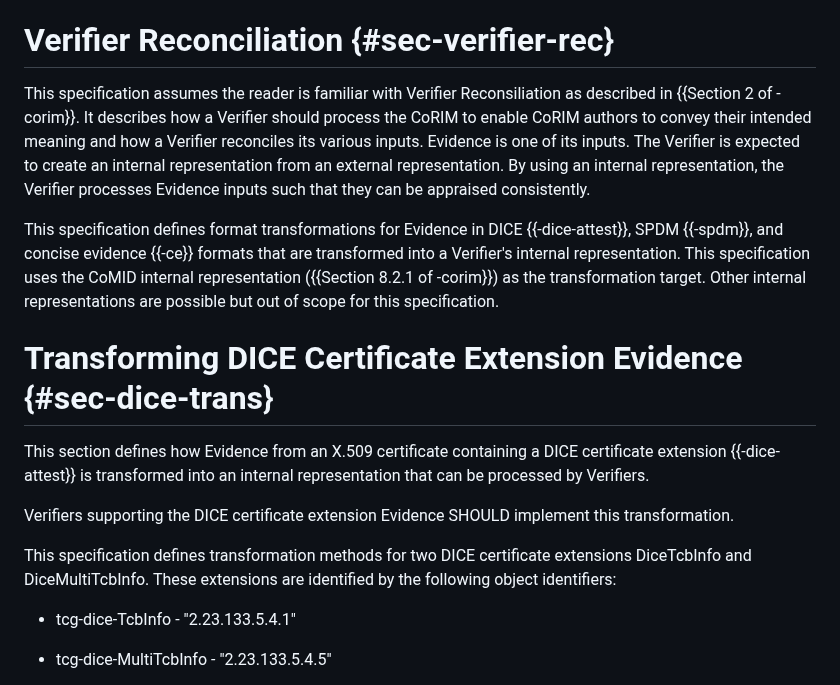
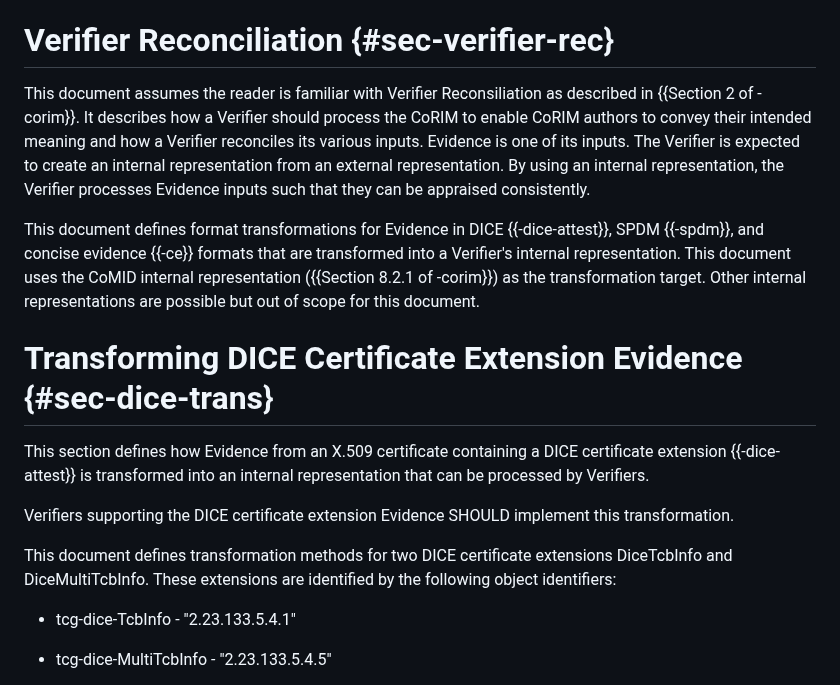
Before and after one commit to ietf-rats-wg/draft-ietf-rats-evidence-trans, a Markdown page: draft-smith-rats-evidence-trans.md, the part around the change. GitHub-like rendering.

Commit message:
Update draft-smith-rats-evidence-trans.md
Applied consistent use of "this document".

```diff
--- a/draft-smith-rats-evidence-trans.md
+++ b/draft-smith-rats-evidence-trans.md
@@ -119,15 +119,15 @@ This document defines mapping functions from external to internal representation
 
 # Verifier Reconciliation {#sec-verifier-rec}
 
-This specification assumes the reader is familiar with Verifier Reconsiliation as described in {{Section 2 of -corim}}.
+This document assumes the reader is familiar with Verifier Reconsiliation as described in {{Section 2 of -corim}}.
 It describes how a Verifier should process the CoRIM to enable CoRIM authors to convey their intended meaning and how a Verifier reconciles its various inputs.
 Evidence is one of its inputs.
 The Verifier is expected to create an internal representation from an external representation.
 By using an internal representation, the Verifier processes Evidence inputs such that they can be appraised consistently.
 
-This specification defines format transformations for Evidence in DICE {{-dice-attest}}, SPDM {{-spdm}}, and concise evidence {{-ce}} formats that are transformed into a Verifier's internal representation.
-This specification uses the CoMID internal representation ({{Section 8.2.1 of -corim}}) as the transformation target.
-Other internal representations are possible but out of scope for this specification.
+This document defines format transformations for Evidence in DICE {{-dice-attest}}, SPDM {{-spdm}}, and concise evidence {{-ce}} formats that are transformed into a Verifier's internal representation.
+This document uses the CoMID internal representation ({{Section 8.2.1 of -corim}}) as the transformation target.
+Other internal representations are possible but out of scope for this document.
 
 # Transforming DICE Certificate Extension Evidence {#sec-dice-trans}
 
@@ -135,7 +135,7 @@ This section defines how Evidence from an X.509 certificate containing a DICE ce
 
 Verifiers supporting the DICE certificate extension Evidence SHOULD implement this transformation.
 
-This specification defines transformation methods for two DICE certificate extensions DiceTcbInfo and DiceMultiTcbInfo.
+This document defines transformation methods for two DICE certificate extensions DiceTcbInfo and DiceMultiTcbInfo.
 These extensions are identified by the following object identifiers:
 
 * tcg-dice-TcbInfo - "2.23.133.5.4.1"
```
